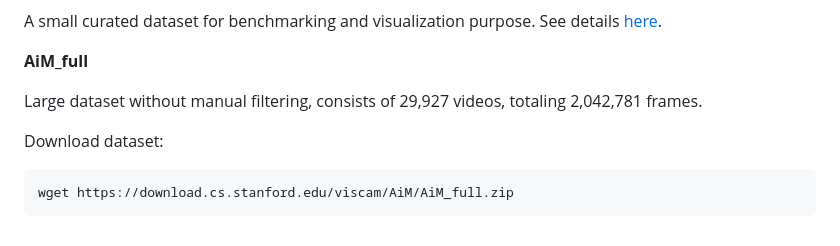
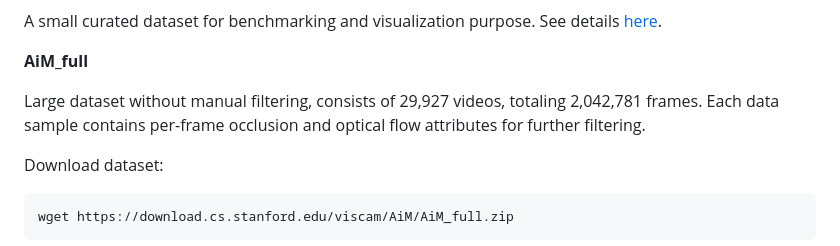
Before and after one commit to briannlongzhao/Animal-in-Motion, a Markdown page: README.md, the part around the change. Drawn GitHub-style.

```diff
--- a/README.md
+++ b/README.md
@@ -31,6 +31,7 @@ A small curated dataset for benchmarking and visualization purpose. See details
 **AiM_full**
 
 Large dataset without manual filtering, consists of 29,927 videos, totaling 2,042,781 frames.
+Each data sample contains per-frame occlusion and optical flow attributes for further filtering.
 
 Download dataset:
 
```
